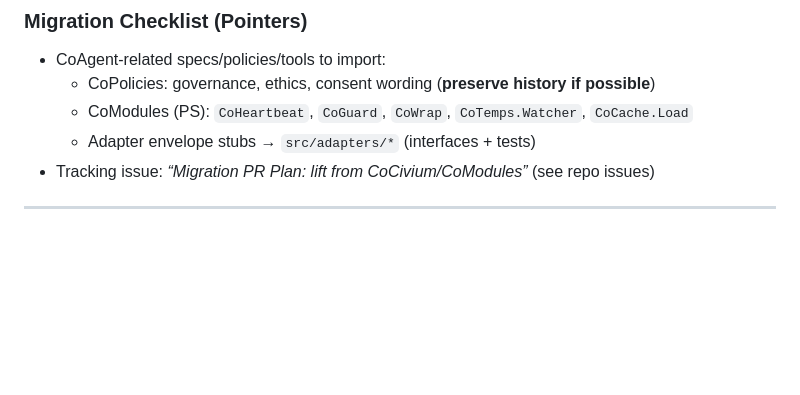
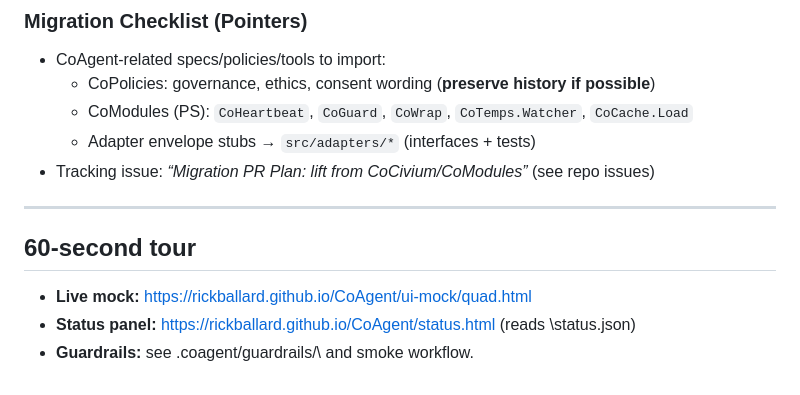
Before and after one commit to rickballard/CoAgent, a Markdown page: README.md, the part around the change. GitHub-like rendering; blank space fills up the shorter version.

Commit message:
docs: add 60s README tour

```diff
--- a/README.md
+++ b/README.md
@@ -68,3 +68,7 @@ Migration PRs will lift code/docs here; nothing moved yet.
 - Tracking issue: _“Migration PR Plan: lift from CoCivium/CoModules”_ (see repo issues)
 
 ---
+## 60-second tour
+- **Live mock:** https://rickballard.github.io/CoAgent/ui-mock/quad.html
+- **Status panel:** https://rickballard.github.io/CoAgent/status.html (reads \status.json\)
+- **Guardrails:** see \.coagent/guardrails/\ and smoke workflow.
```
